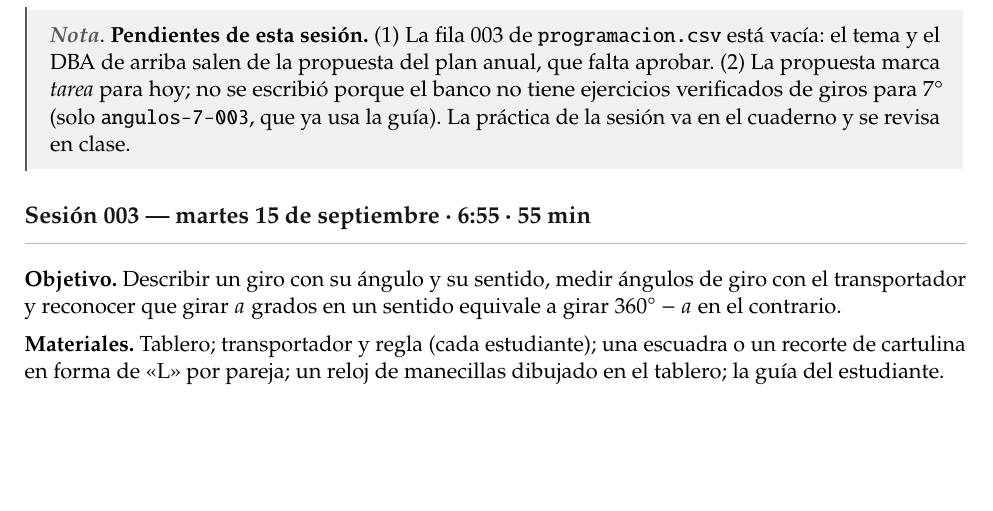
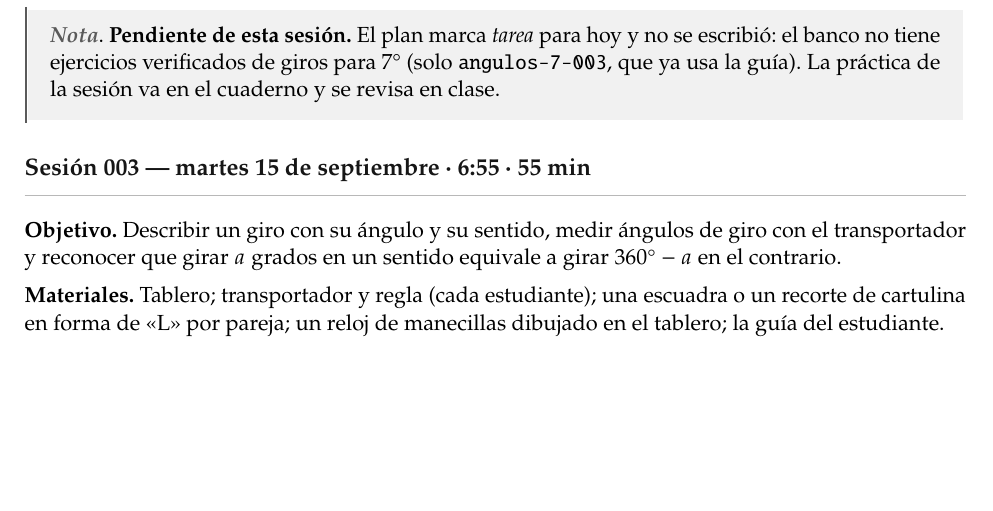
Before and after one commit to mcantillo/TeacherSAM, a LaTeX document (materias/geometria/septimo/clases/semana-03/clase.tex): part of page 1 of 3, cut at the place of the change. Compiled offline with pdfLaTeX.

Commit message:
Quitar las advertencias de BORRADOR que quedaron falsas al aprobarse los planes
Los paquetes de la semana 03 de Álgebra 9° y Geometría 7° llevaban impreso que su fila de
programacion.csv estaba vacía y que faltaba aprobar el plan: las filas se llenaron el
2026-09-17 y los planes se aprobaron el 2026-09-18. Se deja lo que sigue siendo cierto
(el reparto de los irracionales entre 8° y 9°, y la tarea de 7° sin ejercicios en el banco).

Las 11 guías del trimestre I llevaban el mismo aviso en un comentario: ahora dice lo que
de verdad falta, que es rehacerlas con el proceso de tres etapas.

Co-Authored-By: Claude Opus 5 <noreply@anthropic.com>
Claude-Session: https://claude.ai/code/session_01TkUeraUoWK8BbmzyvfPteb

```diff
--- a/materias/geometria/septimo/clases/semana-03/clase.tex
+++ b/materias/geometria/septimo/clases/semana-03/clase.tex
@@ -52,11 +52,9 @@ eso queda abierta la puerta a las rotaciones, las traslaciones y las reflexiones
 Escher. Referencia: \refguia{tema:giros}.
 
 \begin{nota}
-\textbf{Pendientes de esta sesión.} (1) La fila 003 de \texttt{programacion.csv} está
-vacía: el tema y el DBA de arriba salen de la propuesta del plan anual, que falta
-aprobar. (2) La propuesta marca \emph{tarea} para hoy; no se escribió porque el banco no
-tiene ejercicios verificados de giros para 7° (solo \texttt{angulos-7-003}, que ya usa la
-guía). La práctica de la sesión va en el cuaderno y se revisa en clase.
+\textbf{Pendiente de esta sesión.} El plan marca \emph{tarea} para hoy y no se escribió:
+el banco no tiene ejercicios verificados de giros para 7° (solo \texttt{angulos-7-003}, que
+ya usa la guía). La práctica de la sesión va en el cuaderno y se revisa en clase.
 \end{nota}
 
 % ---------------------------------------------------------------------
```
Also changed, not shown: materias/algebra/noveno/clases/semana-03/clase.tex (+5 -8 lines), materias/algebra/noveno/clases/semana-03/taller.tex (+2 -2 lines), materias/algebra/noveno/clases/semana-03/tarea.tex (+2 -2 lines), materias/algebra/noveno/guia-didactica/guia-periodo-I-reales-y-factorizacion.tex (+2 -1 lines), materias/fisica/decimo/guia-didactica/guia-periodo-I-leyes-newton.tex (+2 -1 lines), materias/fisica/noveno/guia-didactica/guia-periodo-I-movimiento.tex (+2 -1 lines), materias/geometria/cuarto/guia-didactica/guia-periodo-I-lineas-y-poligonos.tex (+2 -1 lines), materias/geometria/decimo/guia-didactica/guia-periodo-I-geometria-analitica.tex (+2 -1 lines), materias/geometria/noveno/guia-didactica/guia-periodo-I-semejanza-medicion.tex (+2 -1 lines), materias/geometria/septimo/guia-didactica/guia-periodo-I-transformaciones.tex (+2 -1 lines), materias/geometria/sexto/guia-didactica/guia-periodo-I-angulos-poligonos.tex (+2 -1 lines), materias/geometria/tercero/guia-didactica/guia-periodo-I-del-punto-al-cuerpo.tex (+2 -1 lines), materias/geometria/undecimo/guia-didactica/guia-periodo-I-hiperbola-navegacion.tex (+2 -1 lines), materias/trigonometria/decimo/guia-didactica/guia-periodo-I-medir-lo-inalcanzable.tex (+2 -1 lines), 1 more files.
